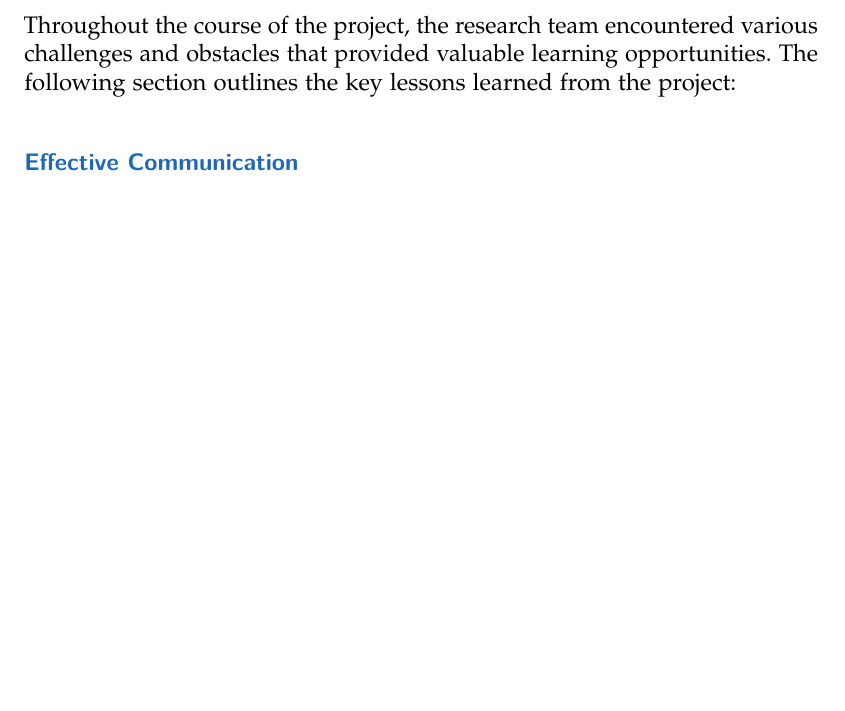
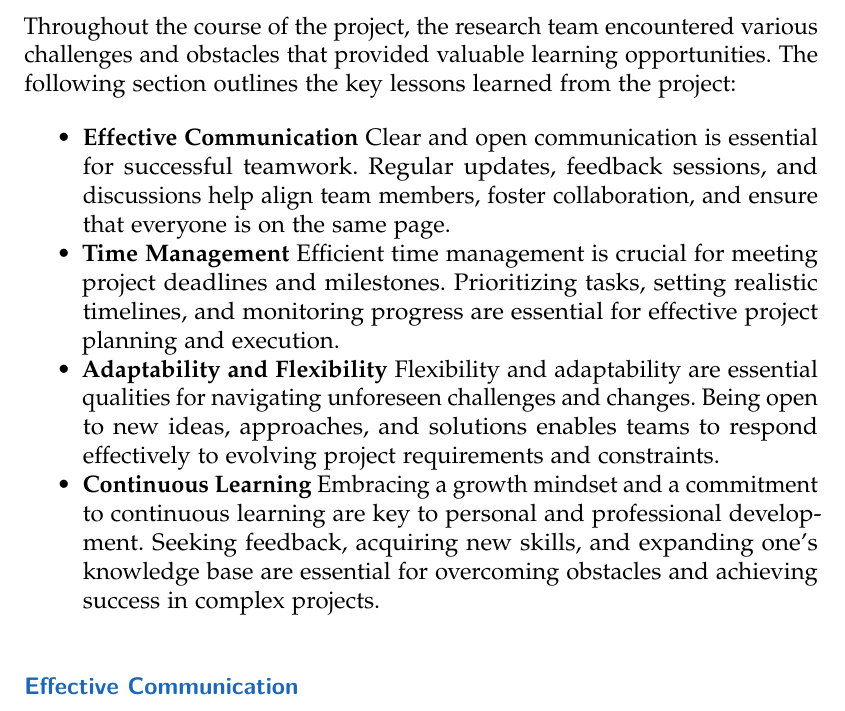
Before and after one commit to Luna-Schaetzle/Diploma-thesis-document, a LaTeX thesis (main.tex, which reads content/Conclusion.tex): part of page 225 of 257, cut so that both start at the same text, the shorter picture padded with empty space. Compiled offline with pdfLaTeX; a LaTeX package or settings file that is missing is left out.

Commit message:
Lessons learned

```diff
--- a/content/Conclusion.tex
+++ b/content/Conclusion.tex
@@ -105,6 +105,14 @@ The team utilized GitHub as the version control system to manage the project’s
 Throughout the course of the project, the research team encountered various challenges and obstacles that provided valuable learning opportunities.
 The following section outlines the key lessons learned from the project:
 
+\begin{itemize}
+    \item \textbf{Effective Communication} Clear and open communication is essential for successful teamwork. Regular updates, feedback sessions, and discussions help align team members, foster collaboration, and ensure that everyone is on the same page.
+    \item \textbf{Time Management} Efficient time management is crucial for meeting project deadlines and milestones. Prioritizing tasks, setting realistic timelines, and monitoring progress are essential for effective project planning and execution.
+    \item \textbf{Adaptability and Flexibility} Flexibility and adaptability are essential qualities for navigating unforeseen challenges and changes. Being open to new ideas, approaches, and solutions enables teams to respond effectively to evolving project requirements and constraints.
+    \item \textbf{Continuous Learning} Embracing a growth mindset and a commitment to continuous learning are key to personal and professional development. Seeking feedback, acquiring new skills, and expanding one’s knowledge base are essential for overcoming obstacles and achieving success in complex projects.
+\end{itemize}
+
+
 \paragraph{Effective Communication}
 
 \paragraph{Time Management}
```
